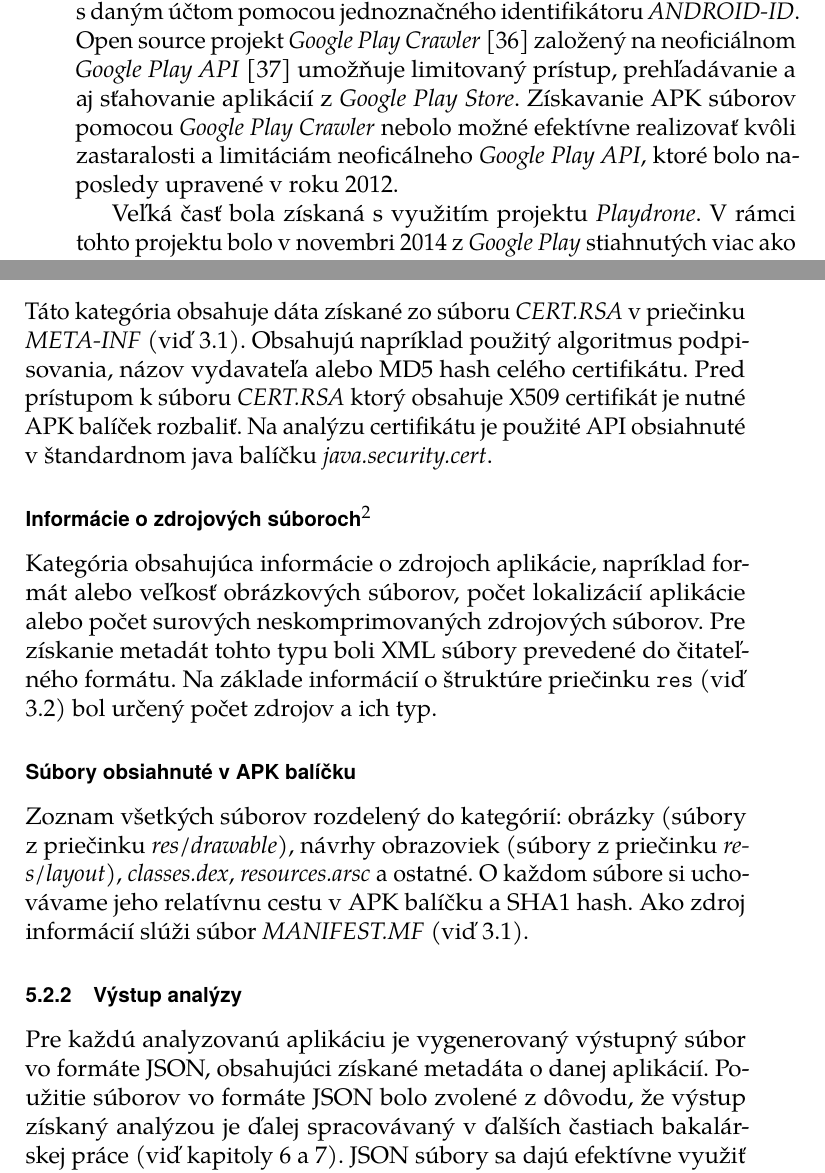
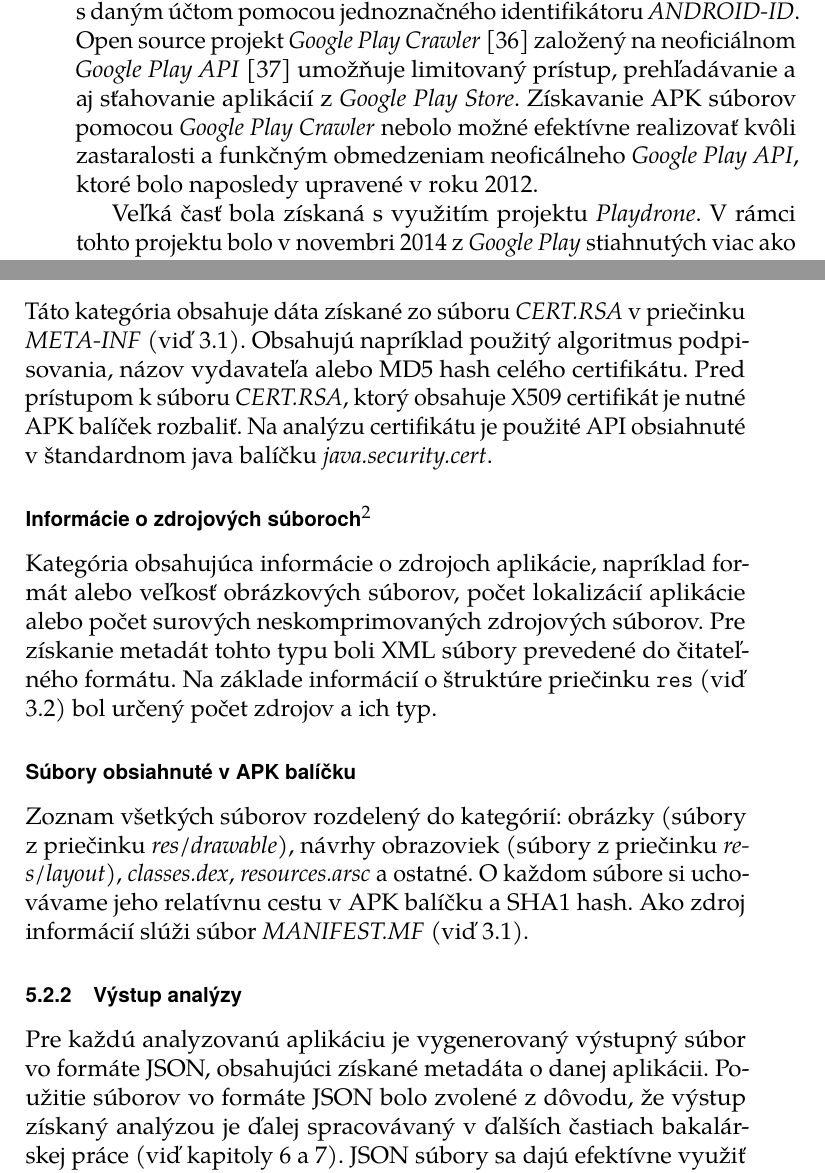
Before and after one commit to MartinStyk/BachelorThesis, a LaTeX thesis (thesis.tex, which reads chapters/analyza.tex, chapters/apk_databaza.tex): two parts of pages 35 and 42 of 74, joined at a grey line, cut so that both start at the same text. Compiled offline with pdfLaTeX.

Commit message:
typographic fixes

```diff
--- a/chapters/analyza.tex
+++ b/chapters/analyza.tex
@@ -44,7 +44,7 @@ V~tejto kategórií sa nachádzajú informácie ako je veľkosť APK súboru ale
 \subsection*{Informácie zo súboru \zv{AndroidManifest.xml}}
 \zv{AndroidManifest.xml} predstavuje hlavný zdroj meta informácií o~aplikácii pre systém Android (viď \ref{AndroidManifest.xml}). Dáta nachádzajúce sa v~tomto súbore tvoria významnú časť dát získaných našou analýzou. Na prevod z~binárneho XML formátu je primárne použitá knižnica \zv{AXML} (viď \ref{AXML}), v~prípade zlyhania konverzie sa použije  nástroj \zv{ApkTool} (viď \ref{ApkTool}). Dáta získané analýzou tohto súboru zahŕňajú napríklad verziu aplikácie, použité prístupové oprávnenia alebo komponenty z~ktorých sa aplikácia skladá.
 \subsection*{Informácie o~certifikáte}
-Táto kategória obsahuje dáta získané zo súboru \zv{CERT.RSA} v~priečinku \zv{META-INF} (viď \ref{CERT.RSA}). Obsahujú napríklad použitý algoritmus podpisovania, názov vydavateľa alebo MD5 hash celého certifikátu. Pred prístupom k~súboru \zv{CERT.RSA} ktorý obsahuje X509 certifikát je nutné APK balíček rozbaliť. Na analýzu certifikátu je použité API obsiahnuté v~štandardnom java balíčku \zv{java.security.cert}.
+Táto kategória obsahuje dáta získané zo súboru \zv{CERT.RSA} v~priečinku \zv{META-INF} (viď \ref{CERT.RSA}). Obsahujú napríklad použitý algoritmus podpisovania, názov vydavateľa alebo MD5 hash celého certifikátu. Pred prístupom k~súboru \zv{CERT.RSA}, ktorý obsahuje X509 certifikát je nutné APK balíček rozbaliť. Na analýzu certifikátu je použité API obsiahnuté v~štandardnom java balíčku \zv{java.security.cert}.
 \subsection*{Informácie o~zdrojových súboroch\footnote{angl. resources}}
 Kategória obsahujúca informácie o~zdrojoch aplikácie, napríklad formát alebo veľkosť obrázkových súborov, počet lokalizácií aplikácie alebo počet surových neskomprimovaných zdrojových súborov. Pre získanie metadát tohto typu boli XML súbory prevedené do čitateľného formátu. Na základe informácií o~štruktúre priečinku \path{res} (viď \ref{res}) bol určený počet zdrojov a ich typ.
 \subsection*{Súbory obsiahnuté v~APK balíčku}
--- a/chapters/apk_databaza.tex
+++ b/chapters/apk_databaza.tex
@@ -1,7 +1,7 @@
 \chapter{Databáza inštalačných APK súborov}
 Základnou úlohou tejto práce je vytvoriť dostatočne veľkú databázu inštalačných APK balíčkov. Pre ďalšie potreby práce je požadované, aby veľká časť aplikácií pochádzala z~neoficiálnych zdrojov, čím sa zvyšuje pravdepodobnosť, že aplikácia bola modifikovaná alebo obsahuje malvér.
 
-Naša databáza pozostáva približne z~20000 Android aplikácií. Tie boli zaobstarané v~časovom rozmedzí medzi novembrom 2015 a februárom 2016. Žiadna z~aplikácií nebola stiahnutá priamo z~obchodu \zv{Google Play}. Oficiálny zdroj \zv{Google Play Store} neumožňuje priame sťahovanie APK súborov. Žiadosť na stiahnutie APK súboru musí byť asociovaná s~Google účtom a konkrétnym Android zariadením prepojeným s~daným účtom pomocou jednoznačného identifikátoru \zv{ANDROID-ID}. Open source projekt \zv{Google Play Crawler}~\cite{gpCrawler} založený na neoficiálnom \zv{Google Play API}~\cite{gpApi} umožňuje limitovaný prístup, prehľadávanie a aj sťahovanie aplikácií z~\zv{Google Play Store}. Získavanie APK súborov pomocou \zv{Google Play Crawler} nebolo možné efektívne realizovať kvôli zastaralosti a limitáciám neoficálneho \zv{Google Play API}, ktoré bolo naposledy upravené v~roku 2012.
+Naša databáza pozostáva približne z~20000 Android aplikácií. Tie boli zaobstarané v~časovom rozmedzí medzi novembrom 2015 a februárom 2016. Žiadna z~aplikácií nebola stiahnutá priamo z~obchodu \zv{Google Play}. Oficiálny zdroj \zv{Google Play Store} neumožňuje priame sťahovanie APK súborov. Žiadosť na stiahnutie APK súboru musí byť asociovaná s~Google účtom a konkrétnym Android zariadením prepojeným s~daným účtom pomocou jednoznačného identifikátoru \zv{ANDROID-ID}. Open source projekt \zv{Google Play Crawler}~\cite{gpCrawler} založený na neoficiálnom \zv{Google Play API}~\cite{gpApi} umožňuje limitovaný prístup, prehľadávanie a aj sťahovanie aplikácií z~\zv{Google Play Store}. Získavanie APK súborov pomocou \zv{Google Play Crawler} nebolo možné efektívne realizovať kvôli zastaralosti a funkčným obmedzeniam neoficálneho \zv{Google Play API}, ktoré bolo naposledy upravené v~roku 2012.
 
 Veľká časť bola získaná s~využitím projektu \zv{Playdrone}. V~rámci tohto projektu bolo v~novembri 2014 z~\zv{Google Play} stiahnutých viac ako milión aplikácií dostupných pre zariadenie \zv{Galaxy Nexus} s~operátorom \zv{T-Mobile}~\cite{Viennot2014}. Naša databáza obsahuje 8200 najsťahovanejších aplikácií z~\zv{Google Play} v~období november 2014, ktoré boli stiahnuté z~archívu projektu \zv{Playdrone}. Ostatné aplikácie boli prevzaté z~neoficiálnych webových lokalít určených na distribúciu aplikácií, ale aj pomocou torrent súborov, alebo zo stránok na zdielanie ľubovoľného obsahu.
 
```
Also changed, not shown: thesis.pdf, chapters/analyza.tex (4 more changed lines).
